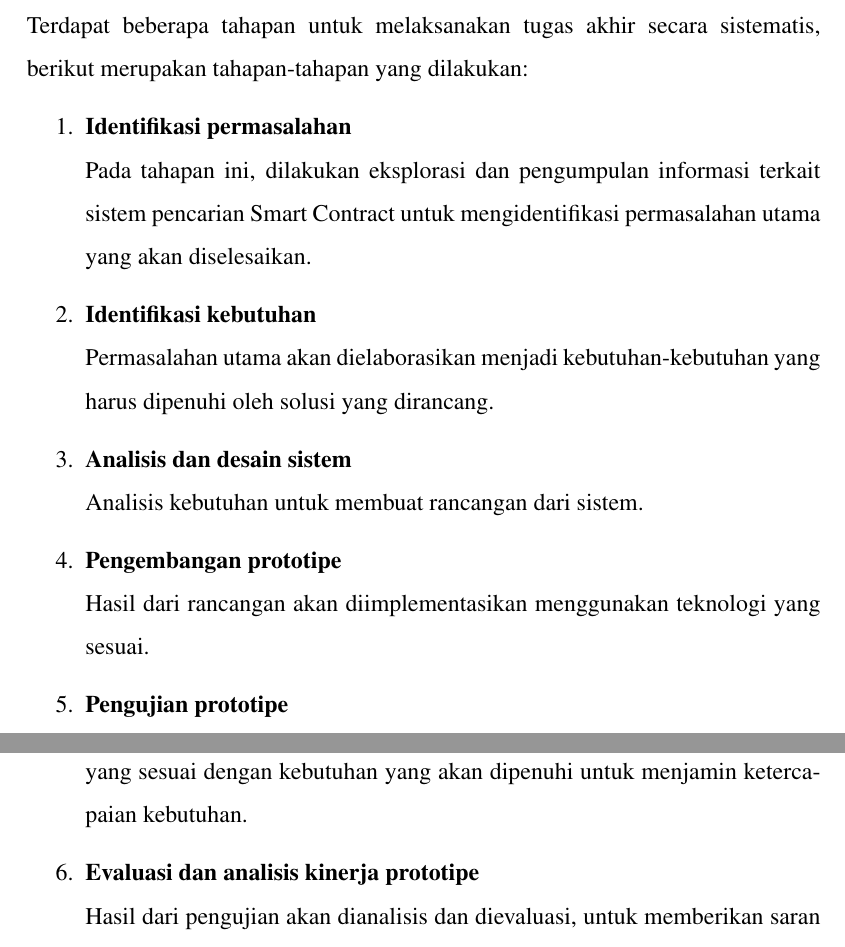
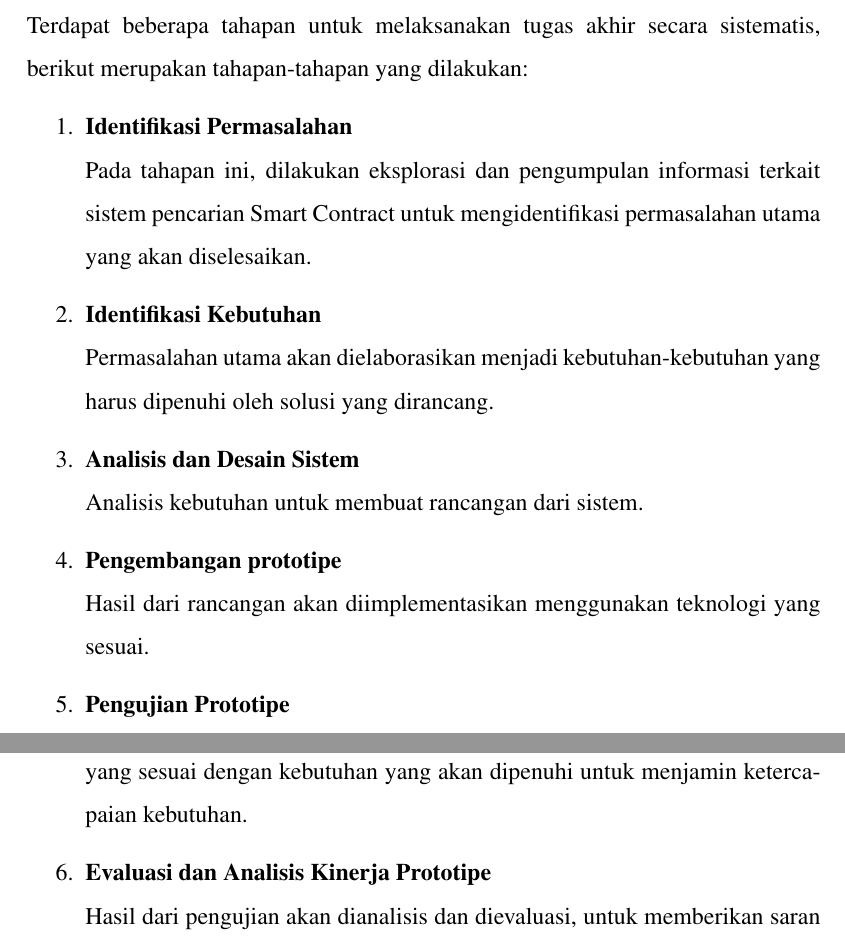
Before and after one commit to KenEzekiel/tugas-akhir, a LaTeX thesis (src/thesis.tex, which reads src/chapters/ta/chapter-1/05-metodologi.tex): two parts of pages 16 and 17 of 45, joined at a grey line, cut so that both start at the same text. Compiled offline with pdfLaTeX; a LaTeX package or settings file that is missing is left out.

Commit message:
mod: format

```diff
--- a/src/chapters/ta/chapter-1/05-metodologi.tex
+++ b/src/chapters/ta/chapter-1/05-metodologi.tex
@@ -6,17 +6,17 @@
 Terdapat beberapa tahapan untuk melaksanakan tugas akhir secara sistematis, berikut merupakan tahapan-tahapan yang dilakukan:
 
 \begin{enumerate}
-  \item \textbf{Identifikasi permasalahan} \newline
+  \item \textbf{Identifikasi Permasalahan} \newline
         Pada tahapan ini, dilakukan eksplorasi dan pengumpulan informasi terkait sistem pencarian Smart Contract untuk mengidentifikasi permasalahan utama yang akan diselesaikan.
-  \item \textbf{Identifikasi kebutuhan} \newline
+  \item \textbf{Identifikasi Kebutuhan} \newline
         Permasalahan utama akan dielaborasikan menjadi kebutuhan-kebutuhan yang harus dipenuhi oleh solusi yang dirancang.
-  \item \textbf{Analisis dan desain sistem} \newline
+  \item \textbf{Analisis dan Desain Sistem} \newline
         Analisis kebutuhan untuk membuat rancangan dari sistem.
   \item \textbf{Pengembangan prototipe} \newline
         Hasil dari rancangan akan diimplementasikan menggunakan teknologi yang sesuai.
-  \item \textbf{Pengujian prototipe} \newline
+  \item \textbf{Pengujian Prototipe} \newline
         Hasil implementasi, yaitu prototipe, akan diuji dengan berbagai kasus nyata yang sesuai dengan kebutuhan yang akan dipenuhi untuk menjamin ketercapaian kebutuhan.
-  \item \textbf{Evaluasi dan analisis kinerja prototipe} \newline
+  \item \textbf{Evaluasi dan Analisis Kinerja Prototipe} \newline
         Hasil dari pengujian akan dianalisis dan dievaluasi, untuk memberikan saran perbaikan dan juga kesimpulan dari penelitian.
 \end{enumerate}
 
```
